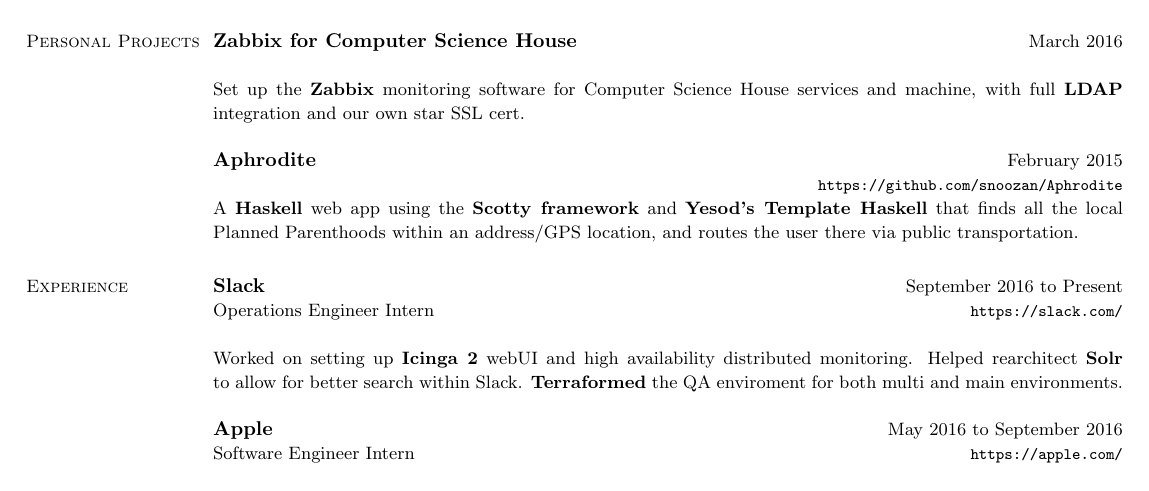
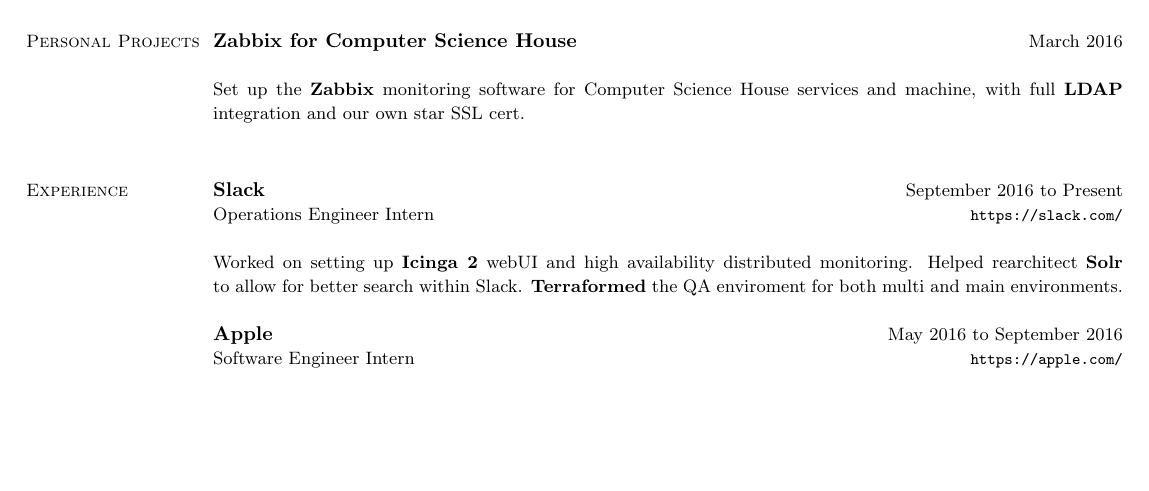
Before and after one commit to snoozan/resume, a LaTeX CV (resume.tex): part of page 1 of 2 before the commit and part of the page after it, cut so that both start at the same text, the shorter picture padded with empty space. Compiled offline with pdfLaTeX.

Commit message:
update resume to be a page

```diff
--- a/resume.tex
+++ b/resume.tex
@@ -61,12 +61,6 @@
         and machine, with full {\bf LDAP} integration and our own star SSL cert.
         \normalsize
         \\
-        \rproject{Aphrodite}{February 2015}{}{https://github.com/snoozan/Aphrodite}
-        \small
-        A {\bf Haskell} web app using the {\bf Scotty framework} and {\bf Yesod's Template Haskell}
-        that finds all the local Planned Parenthoods within an address/GPS location, and routes the user
-        there via public transportation.
-        \normalsize
     \end{asparadesc}
 
 \section{\mysidestyle Experience}
```
Also changed, not shown: resume.txt (+0 -6 lines), resume.pdf.
